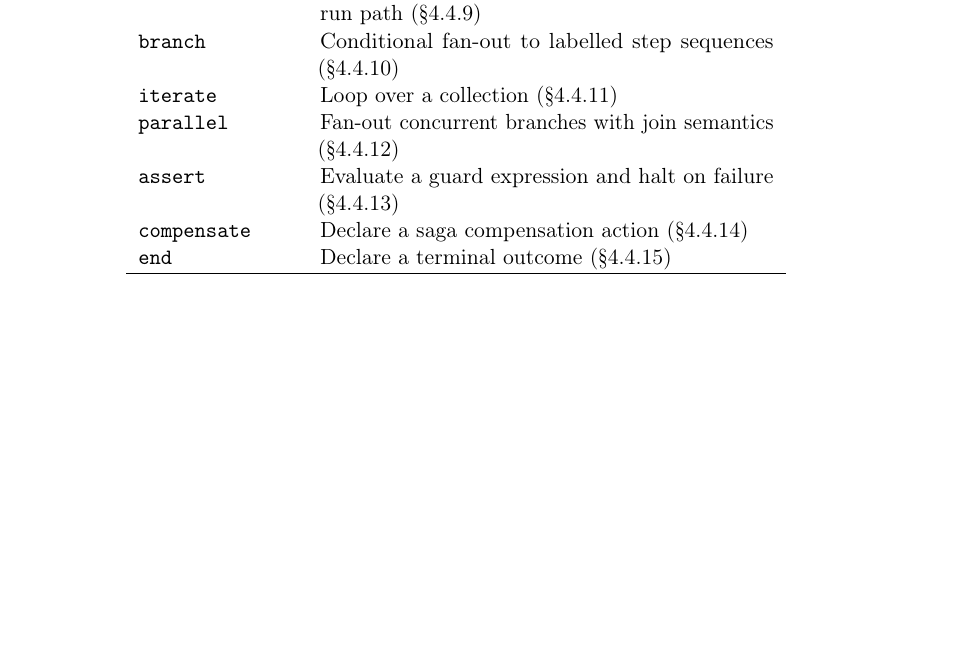
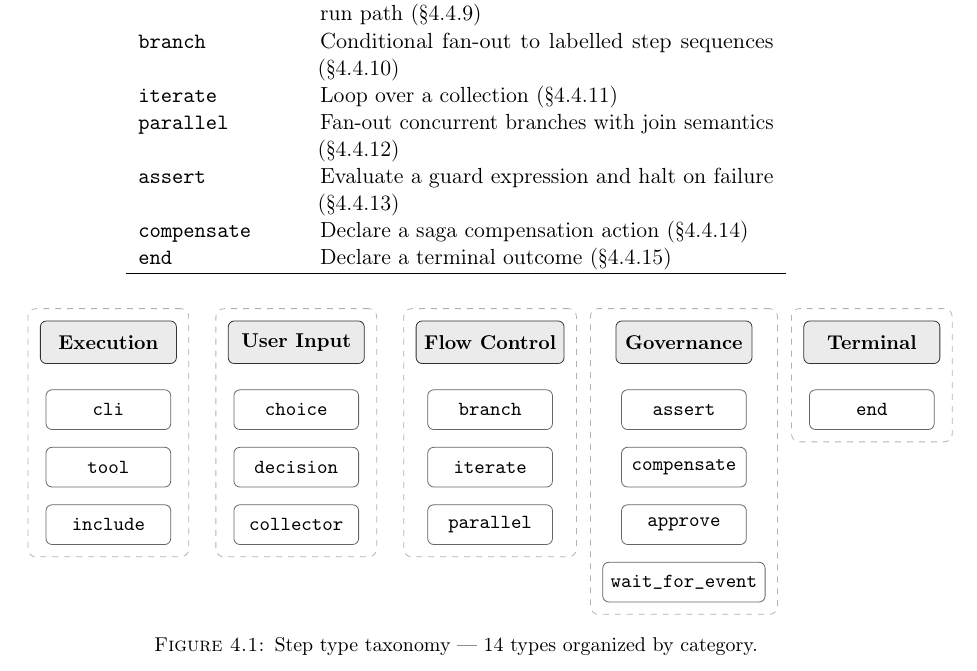
Before and after one commit to ormasoftchile/gert-private, a LaTeX thesis (design/gert-v2/main.tex, which reads design/gert-v2/sections/03-schema-vnext.tex): part of page 79 of 322, cut so that both start at the same text, the shorter picture padded with empty space. Compiled offline with pdfLaTeX.

Commit message:
diagrams: establish TikZ as global diagramming standard
- main.tex: add TikZ preamble with gert node styles (stepbox, catbox,
  gertarrow, gertfit)
- §03: add step-type taxonomy diagram — 14 types in 5 categories

Co-authored-by: Copilot <223556219+Copilot@users.noreply.github.com>

```diff
--- a/design/gert-v2/sections/03-schema-vnext.tex
+++ b/design/gert-v2/sections/03-schema-vnext.tex
@@ -588,6 +588,65 @@ v2 defines fourteen step types:
 \hline
 \end{tabular}
 \end{center}
+
+% ── Step-type taxonomy diagram ────────────────────────────────────────────────
+\begin{figure}[htbp]
+  \centering
+  \begin{tikzpicture}[node distance=0.45cm and 0.35cm]
+
+    % ── Execution ─────────────────────────────────────────────────────────────
+    \node[catbox] (cat-exec) {Execution};
+    \node[stepbox, below=of cat-exec]               (cli)     {cli};
+    \node[stepbox, below=0.3cm of cli]              (tool)    {tool};
+    \node[stepbox, below=0.3cm of tool]             (include) {include};
+
+    \begin{scope}[on background layer]
+      \node[gertfit, fit=(cat-exec)(cli)(tool)(include)] (grp-exec) {};
+    \end{scope}
+
+    % ── User Input ────────────────────────────────────────────────────────────
+    \node[catbox, right=0.9cm of cat-exec]              (cat-input)  {User Input};
+    \node[stepbox, below=of cat-input]                  (choice)     {choice};
+    \node[stepbox, below=0.3cm of choice]               (decision)   {decision};
+    \node[stepbox, below=0.3cm of decision]             (collector)  {collector};
+
+    \begin{scope}[on background layer]
+      \node[gertfit, fit=(cat-input)(choice)(decision)(collector)] (grp-input) {};
+    \end{scope}
+
+    % ── Flow Control ──────────────────────────────────────────────────────────
+    \node[catbox, right=0.9cm of cat-input]             (cat-flow)   {Flow Control};
+    \node[stepbox, below=of cat-flow]                   (branch)     {branch};
+    \node[stepbox, below=0.3cm of branch]               (iterate)    {iterate};
+    \node[stepbox, below=0.3cm of iterate]              (parallel)   {parallel};
+
+    \begin{scope}[on background layer]
+      \node[gertfit, fit=(cat-flow)(branch)(iterate)(parallel)] (grp-flow) {};
+    \end{scope}
+
+    % ── Governance ────────────────────────────────────────────────────────────
+    \node[catbox, right=0.9cm of cat-flow]              (cat-gov)    {Governance};
+    \node[stepbox, below=of cat-gov]                    (assert)     {assert};
+    \node[stepbox, below=0.3cm of assert]               (compensate) {compensate};
+    \node[stepbox, below=0.3cm of compensate]           (approve)    {approve};
+    \node[stepbox, below=0.3cm of approve]              (wfe)        {wait\_for\_event};
+
+    \begin{scope}[on background layer]
+      \node[gertfit, fit=(cat-gov)(assert)(compensate)(approve)(wfe)] (grp-gov) {};
+    \end{scope}
+
+    % ── Terminal ──────────────────────────────────────────────────────────────
+    \node[catbox, right=0.9cm of cat-gov]               (cat-term)   {Terminal};
+    \node[stepbox, below=of cat-term]                   (end)        {end};
+
+    \begin{scope}[on background layer]
+      \node[gertfit, fit=(cat-term)(end)] (grp-term) {};
+    \end{scope}
+
+  \end{tikzpicture}
+  \caption{Step type taxonomy — 14 types organized by category.}
+  \label{fig:step-type-taxonomy}
+\end{figure}
 
 \subsection{Common Step Fields}
 \label{subsec:common-fields}
```
Also changed, not shown: design/gert-v2/main.tex (+34 -0 lines).
